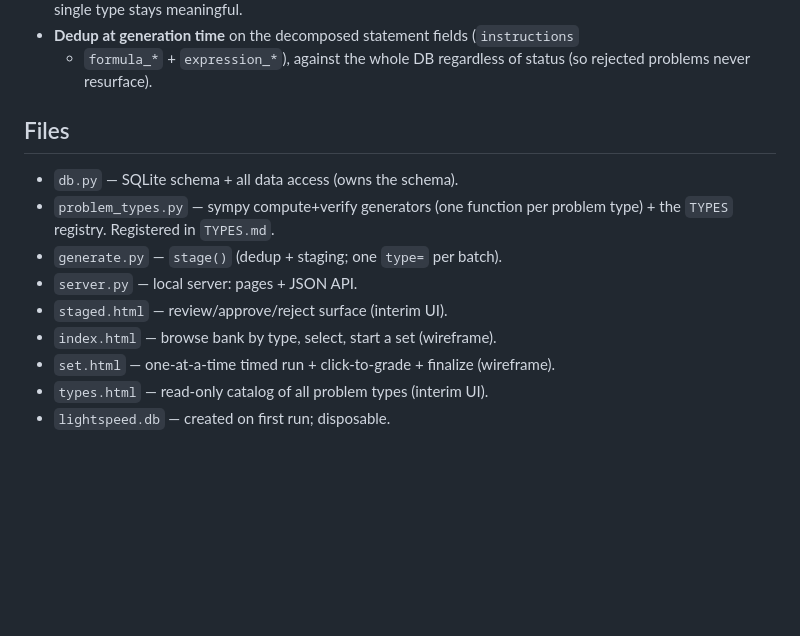
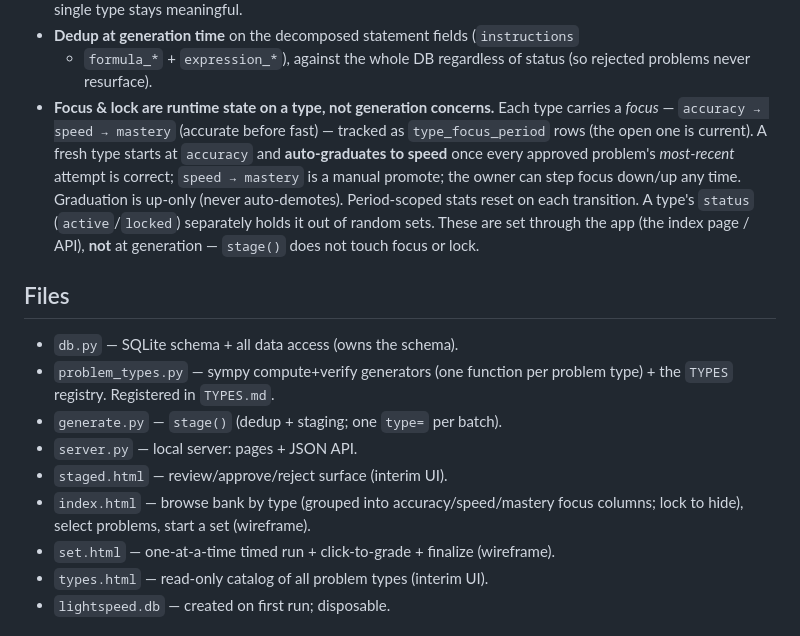
Before and after one commit to michaeltowle/lightspeed, a Markdown page: CLAUDE.md, the part around the change. GitHub-like rendering; blank space fills up the shorter version.

```diff
--- a/CLAUDE.md
+++ b/CLAUDE.md
@@ -63,6 +63,16 @@ Zero-install: Python stdlib + sympy only. No API key, no Node.
 - **Dedup at generation time** on the decomposed statement fields (`instructions`
   + `formula_*` + `expression_*`), against the whole DB regardless of status (so
   rejected problems never resurface).
+- **Focus & lock are runtime state on a type, not generation concerns.** Each
+  type carries a *focus* — `accuracy → speed → mastery` (accurate before fast) —
+  tracked as `type_focus_period` rows (the open one is current). A fresh type
+  starts at `accuracy` and **auto-graduates to speed** once every approved
+  problem's *most-recent* attempt is correct; `speed → mastery` is a manual
+  promote; the owner can step focus down/up any time. Graduation is up-only
+  (never auto-demotes). Period-scoped stats reset on each transition. A type's
+  `status` (`active`/`locked`) separately holds it out of random sets. These are
+  set through the app (the index page / API), **not** at generation — `stage()`
+  does not touch focus or lock.
 
 ## Files
 
@@ -72,7 +82,8 @@ Zero-install: Python stdlib + sympy only. No API key, no Node.
 - `generate.py` — `stage()` (dedup + staging; one `type=` per batch).
 - `server.py` — local server: pages + JSON API.
 - `staged.html` — review/approve/reject surface (interim UI).
-- `index.html` — browse bank by type, select, start a set (wireframe).
+- `index.html` — browse bank by type (grouped into accuracy/speed/mastery focus
+  columns; lock to hide), select problems, start a set (wireframe).
 - `set.html` — one-at-a-time timed run + click-to-grade + finalize (wireframe).
 - `types.html` — read-only catalog of all problem types (interim UI).
 - `lightspeed.db` — created on first run; disposable.
```
Also changed, not shown: README.md (+35 -8 lines).
